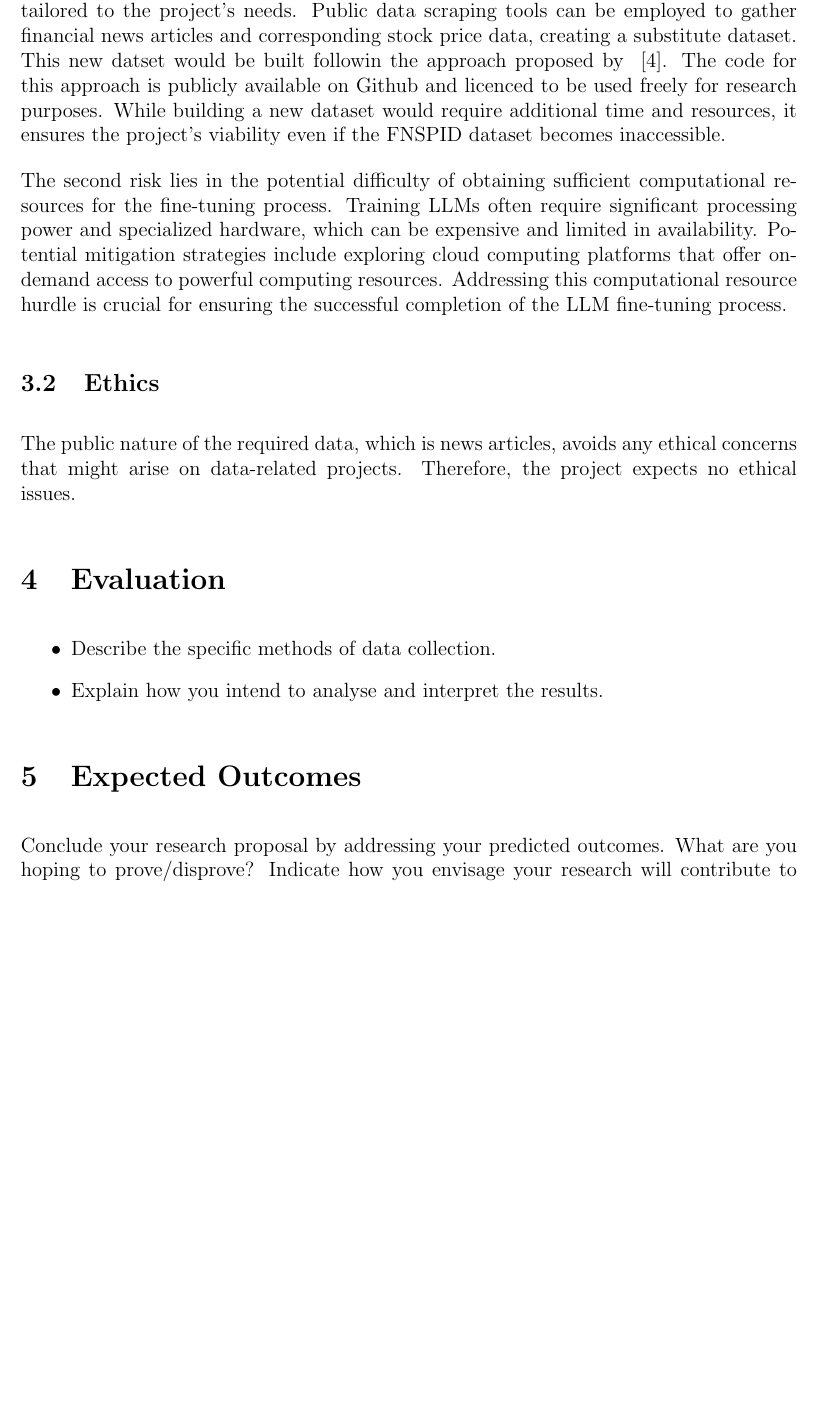
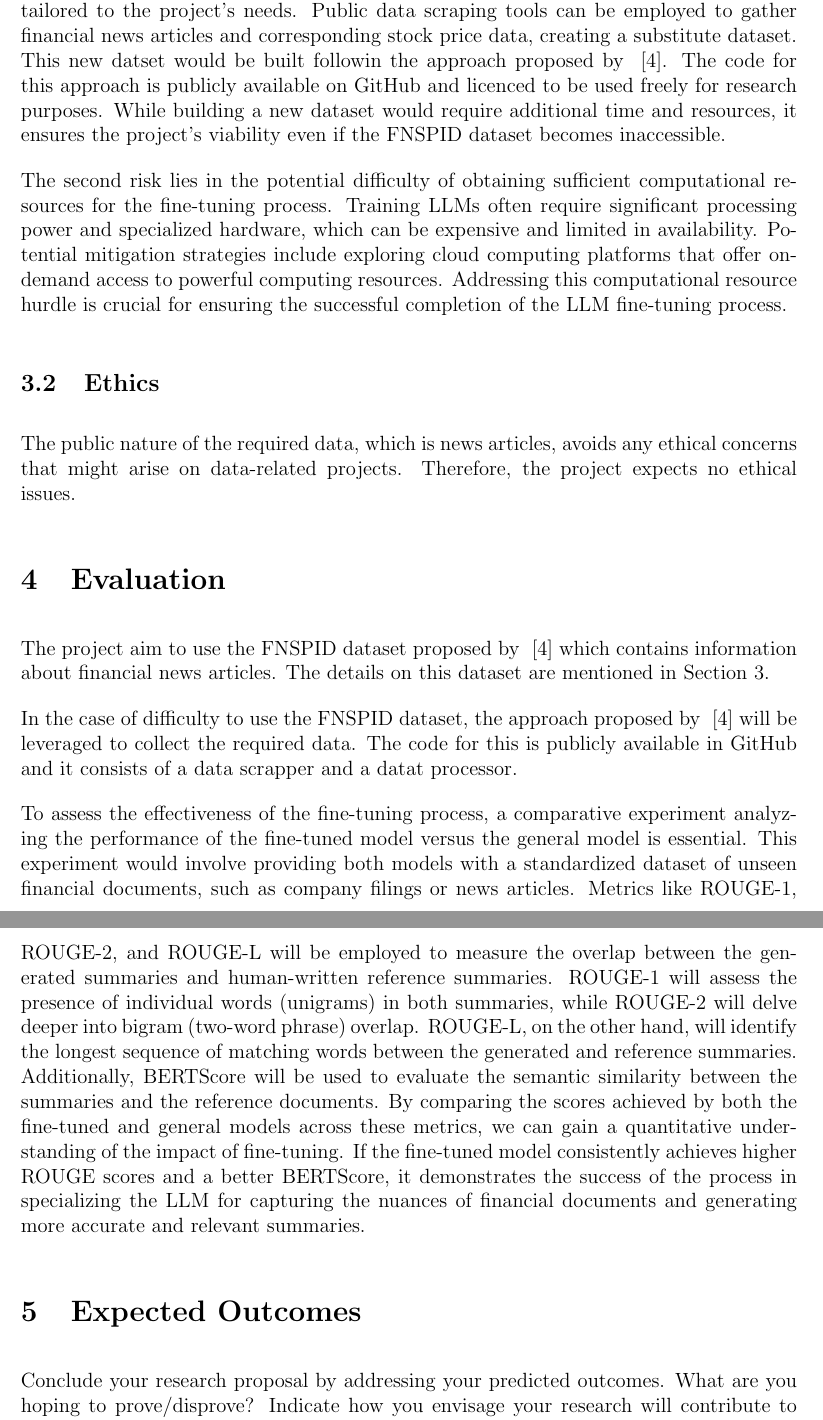
Before and after one commit to rmercado6/ATCF-PP, a LaTeX paper (main.tex, which reads body/evaluation.tex, body/programme-and-methodology.tex): part of page 6 of 8 before the commit and two parts of pages 6 and 7 of 8 after it, the two joined at a grey line, cut so that both start at the same text, the shorter picture padded with empty space. Compiled offline with pdfLaTeX.

Commit message:
feat(evalution): add section content

```diff
--- a/body/evaluation.tex
+++ b/body/evaluation.tex
@@ -1,4 +1,23 @@
-\begin{itemize}
-    \item Describe the specific methods of data collection.
-    \item Explain how you intend to analyse and interpret the results.
-\end{itemize}
+The project aim to use the FNSPID dataset proposed by ~\cite{Dong2024} which contains information about financial news
+articles.
+The details on this dataset are mentioned in Section 3.
+
+In the case of difficulty to use the FNSPID dataset, the approach proposed by ~\cite{Dong2024} will be leveraged to
+collect the required data.
+The code for this is publicly available in GitHub and it consists of a data scrapper and a datat processor.
+
+To assess the effectiveness of the fine-tuning process, a comparative experiment analyzing the performance of the
+fine-tuned model versus the general model is essential.
+This experiment would involve providing both models with a standardized dataset of unseen financial documents, such as
+company filings or news articles.
+Metrics like ROUGE-1, ROUGE-2, and ROUGE-L will be employed to measure the overlap between the generated summaries and
+human-written reference summaries.
+ROUGE-1 will assess the presence of individual words (unigrams) in both summaries, while ROUGE-2 will delve deeper into
+bigram (two-word phrase) overlap.
+ROUGE-L, on the other hand, will identify the longest sequence of matching words between the generated and reference summaries.
+Additionally, BERTScore will be used to evaluate the semantic similarity between the summaries and the reference documents.
+By comparing the scores achieved by both the fine-tuned and general models across these metrics, we can gain a
+quantitative understanding of the impact of fine-tuning.
+If the fine-tuned model consistently achieves higher ROUGE scores and a better BERTScore, it demonstrates the success of
+the process in specializing the LLM for capturing the nuances of financial documents and generating more accurate and
+relevant summaries.
--- a/body/programme-and-methodology.tex
+++ b/body/programme-and-methodology.tex
@@ -58,7 +58,7 @@ the LLM.  This risk can be mitigated by building a new dataset specifically tail
 Public data scraping tools can be employed to gather financial news articles and corresponding stock price data,
 creating a substitute dataset.
 This new datset would be built followin the approach proposed by ~\cite{Dong2024}.
-The code for this approach is publicly available on Github and licenced to be used freely for research purposes.
+The code for this approach is publicly available on GitHub and licenced to be used freely for research purposes.
 While building a new dataset would require additional time and resources, it ensures the project's viability even if
 the FNSPID dataset becomes inaccessible.
 
```
